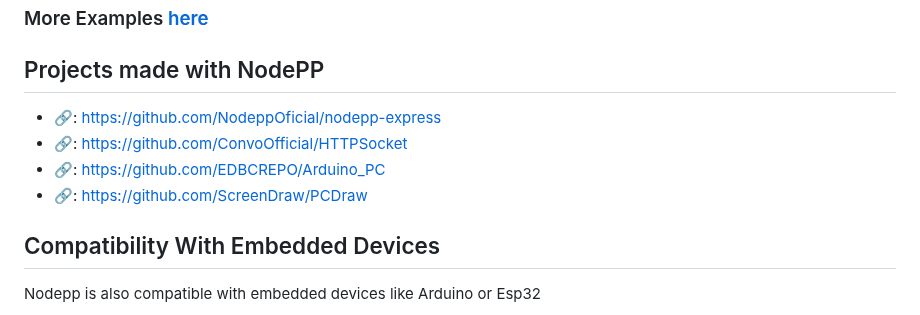
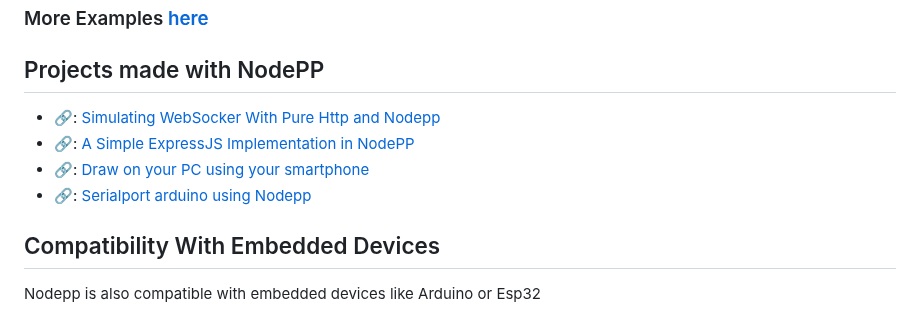
Before and after one commit to NodeppOficial/nodepp, a Markdown page: README.md, the part around the change. Drawn GitHub-style.

```diff
--- a/README.md
+++ b/README.md
@@ -78,10 +78,10 @@ void onMain(){
 ### More Examples [here](https://github.com/NodeppOficial/Nodepp/tree/main/examples)
 
 ## Projects made with NodePP
-- 🔗: https://github.com/NodeppOficial/nodepp-express
-- 🔗: https://github.com/ConvoOfficial/HTTPSocket
-- 🔗: https://github.com/EDBCREPO/Arduino_PC
-- 🔗: https://github.com/ScreenDraw/PCDraw
+- 🔗: [Simulating WebSocker With Pure Http and Nodepp](https://github.com/ConvoOfficial/HTTPSocket)
+- 🔗: [A Simple ExpressJS Implementation in NodePP](https://github.com/NodeppOficial/nodepp-express)
+- 🔗: [Draw on your PC using your smartphone](https://github.com/ScreenDraw/PCDraw)
+- 🔗: [Serialport arduino using Nodepp](https://github.com/EDBCREPO/Arduino_PC)
 
 ## Compatibility With Embedded Devices
 Nodepp is also compatible with embedded devices like Arduino or Esp32
```
